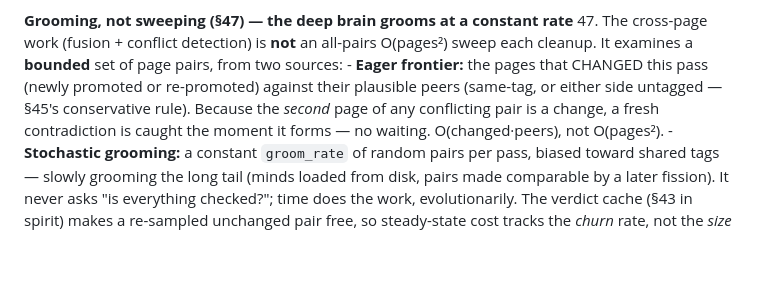
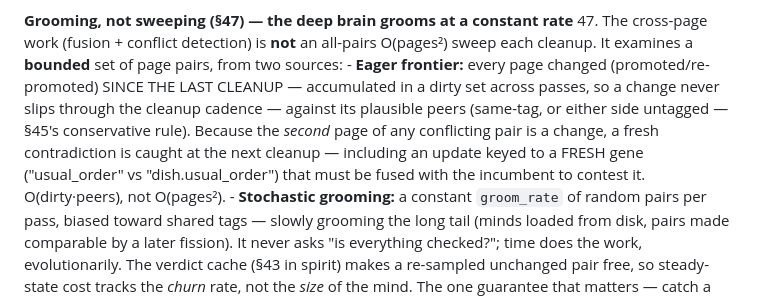
Before and after one commit to matbest/two-speed-mind, a Markdown page: docs/spec.md, the part around the change. Drawn GitHub-style; blank space fills up the shorter version.

Commit message:
spec §47: document the dirty-set eager frontier (survives the cleanup cadence)
Co-Authored-By: Claude Opus 4.8 <noreply@anthropic.com>

```diff
--- a/docs/spec.md
+++ b/docs/spec.md
@@ -325,10 +325,13 @@ This prototype proves the *architecture* — with the model faked — as a comma
 **Grooming, not sweeping (§47) — the deep brain grooms at a constant rate**
 47. The cross-page work (fusion + conflict detection) is **not** an all-pairs O(pages²) sweep each
     cleanup. It examines a **bounded** set of page pairs, from two sources:
-    - **Eager frontier:** the pages that CHANGED this pass (newly promoted or re-promoted) against
-      their plausible peers (same-tag, or either side untagged — §45's conservative rule). Because
-      the *second* page of any conflicting pair is a change, a fresh contradiction is caught the
-      moment it forms — no waiting. O(changed·peers), not O(pages²).
+    - **Eager frontier:** every page changed (promoted/re-promoted) SINCE THE LAST CLEANUP —
+      accumulated in a dirty set across passes, so a change never slips through the cleanup cadence
+      — against its plausible peers (same-tag, or either side untagged — §45's conservative rule).
+      Because the *second* page of any conflicting pair is a change, a fresh contradiction is caught
+      at the next cleanup — including an update keyed to a FRESH gene ("usual_order" vs
+      "dish.usual_order") that must be fused with the incumbent to contest it. O(dirty·peers), not
+      O(pages²).
     - **Stochastic grooming:** a constant `groom_rate` of random pairs per pass, biased toward
       shared tags — slowly grooming the long tail (minds loaded from disk, pairs made comparable by
       a later fission). It never asks "is everything checked?"; time does the work, evolutionarily.
```
